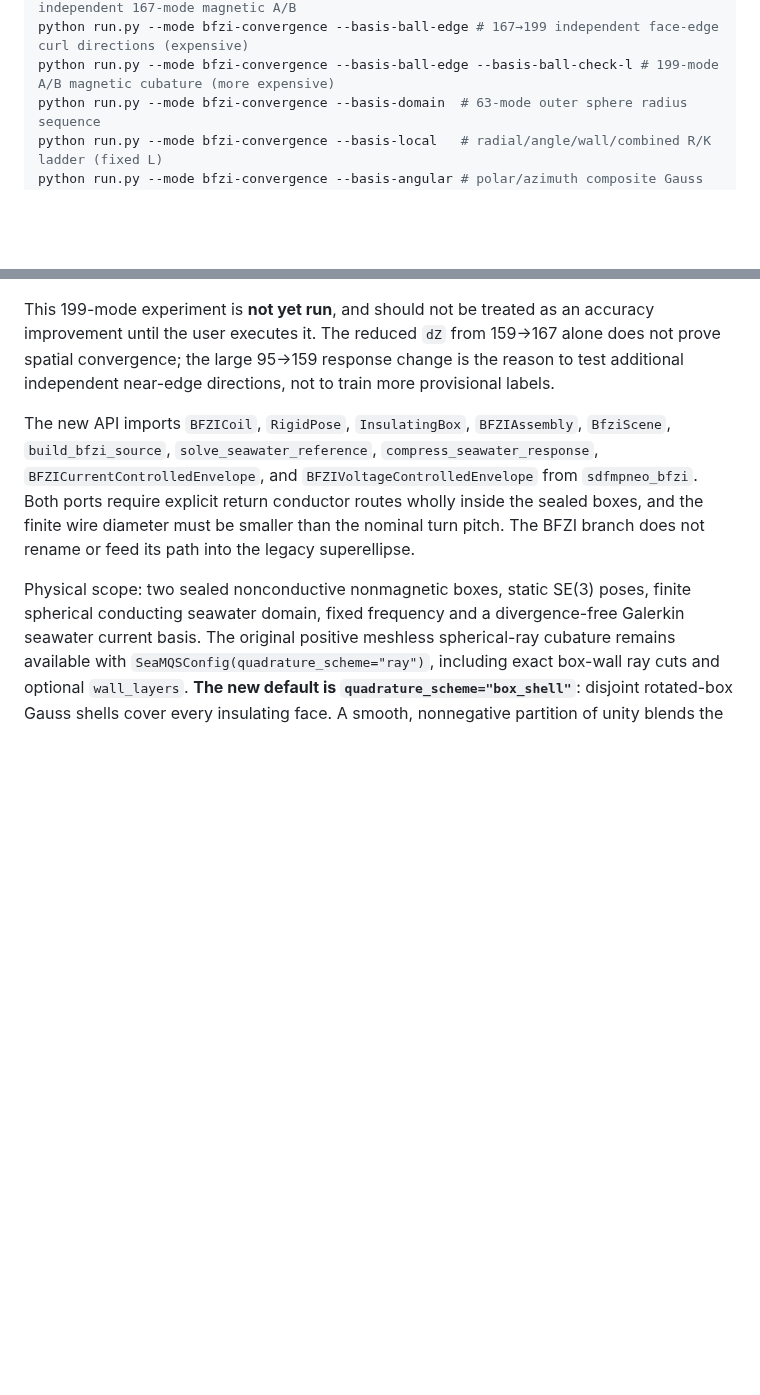
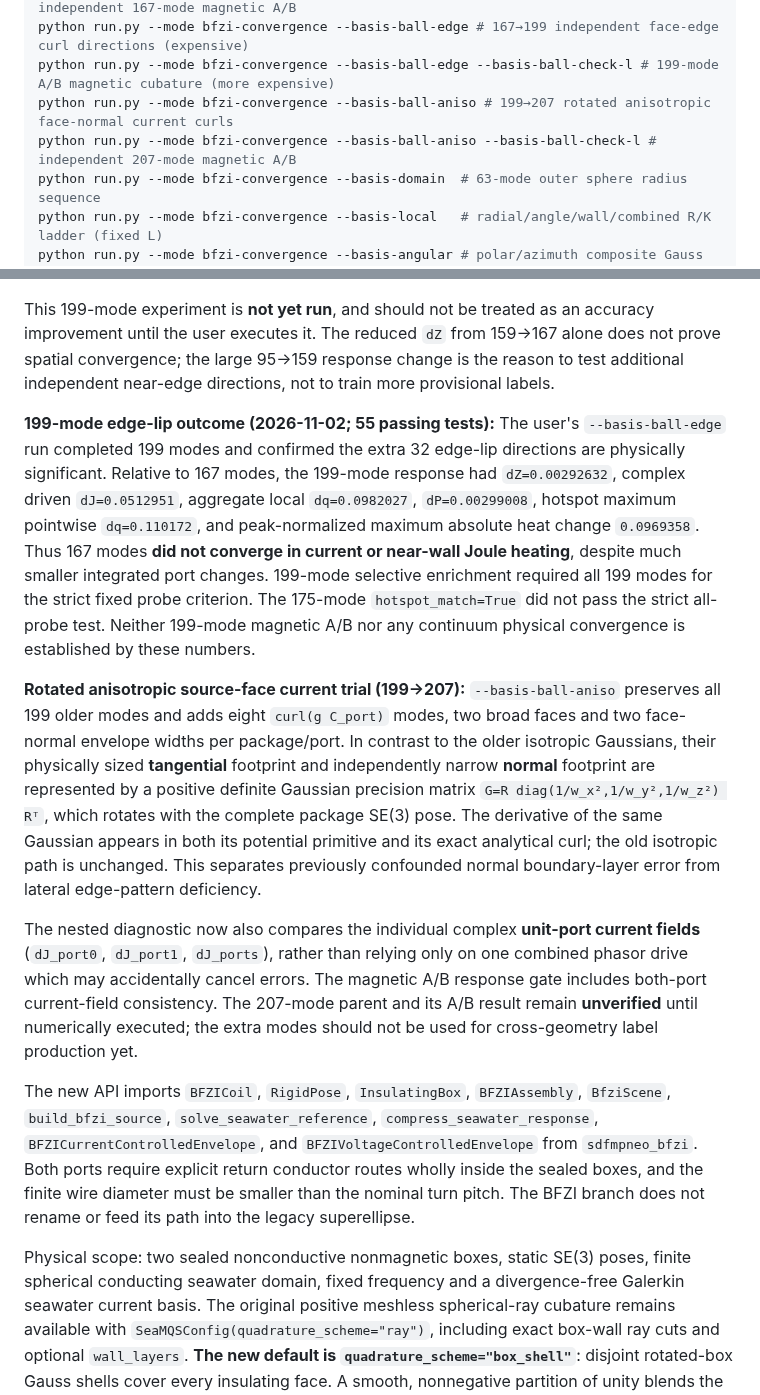
Before and after one commit to AliceThunder/SDFMPNEO, a Markdown page: README.md, 2 parts joined by grey strips. Drawn GitHub-style; blank space fills up the shorter version.

Commit message:
Document measured 199-mode physical nonconvergence and 207-mode anisotropic face-normal experiment

```diff
--- a/README.md
+++ b/README.md
@@ -46,6 +46,8 @@ python run.py --mode bfzi-convergence --basis-ball-face # experimental 159→167
 python run.py --mode bfzi-convergence --basis-ball-face --basis-ball-check-l # independent 167-mode magnetic A/B
 python run.py --mode bfzi-convergence --basis-ball-edge # 167→199 independent face-edge curl directions (expensive)
 python run.py --mode bfzi-convergence --basis-ball-edge --basis-ball-check-l # 199-mode A/B magnetic cubature (more expensive)
+python run.py --mode bfzi-convergence --basis-ball-aniso # 199→207 rotated anisotropic face-normal current curls
+python run.py --mode bfzi-convergence --basis-ball-aniso --basis-ball-check-l # independent 207-mode magnetic A/B
 python run.py --mode bfzi-convergence --basis-domain  # 63-mode outer sphere radius sequence
 python run.py --mode bfzi-convergence --basis-local   # radial/angle/wall/combined R/K ladder (fixed L)
 python run.py --mode bfzi-convergence --basis-angular # polar/azimuth composite Gauss R/K tests
@@ -228,6 +230,43 @@ as an accuracy improvement until the user executes it. The reduced
 the large 95→159 response change is the reason to test additional
 independent near-edge directions, not to train more provisional labels.
 
+**199-mode edge-lip outcome (2026-11-02; 55 passing tests):**
+The user's `--basis-ball-edge` run completed 199 modes and
+confirmed the extra 32 edge-lip directions are physically significant.
+Relative to 167 modes, the 199-mode response had
+`dZ=0.00292632`, complex driven `dJ=0.0512951`,
+aggregate local `dq=0.0982027`, `dP=0.00299008`,
+hotspot maximum pointwise `dq=0.110172`, and
+peak-normalized maximum absolute heat change `0.0969358`.
+Thus 167 modes **did not converge in current or near-wall Joule
+heating**, despite much smaller integrated port changes. 199-mode
+selective enrichment required all 199 modes for the strict fixed
+probe criterion. The 175-mode `hotspot_match=True` did not pass
+the strict all-probe test. Neither 199-mode magnetic A/B nor any
+continuum physical convergence is established by these numbers.
+
+**Rotated anisotropic source-face current trial (199→207):**
+`--basis-ball-aniso` preserves all 199 older modes and adds eight
+`curl(g C_port)` modes, two broad faces and two face-normal envelope
+widths per package/port. In contrast to the older isotropic Gaussians,
+their physically sized **tangential** footprint and independently
+narrow **normal** footprint are represented by a positive definite
+Gaussian precision matrix `G=R diag(1/w_x²,1/w_y²,1/w_z²) Rᵀ`,
+which rotates with the complete package SE(3) pose. The derivative
+of the same Gaussian appears in both its potential primitive and
+its exact analytical curl; the old isotropic path is unchanged.
+This separates previously confounded normal boundary-layer error
+from lateral edge-pattern deficiency.
+
+The nested diagnostic now also compares the individual complex
+**unit-port current fields** (`dJ_port0`, `dJ_port1`,
+`dJ_ports`), rather than relying only on one combined phasor
+drive which may accidentally cancel errors. The magnetic A/B
+response gate includes both-port current-field consistency.
+The 207-mode parent and its A/B result remain **unverified**
+until numerically executed; the extra modes should not be used
+for cross-geometry label production yet.
+
 The new API imports `BFZICoil`, `RigidPose`, `InsulatingBox`, `BFZIAssembly`,
 `BfziScene`, `build_bfzi_source`, `solve_seawater_reference`,
 `compress_seawater_response`, `BFZICurrentControlledEnvelope`, and
```
